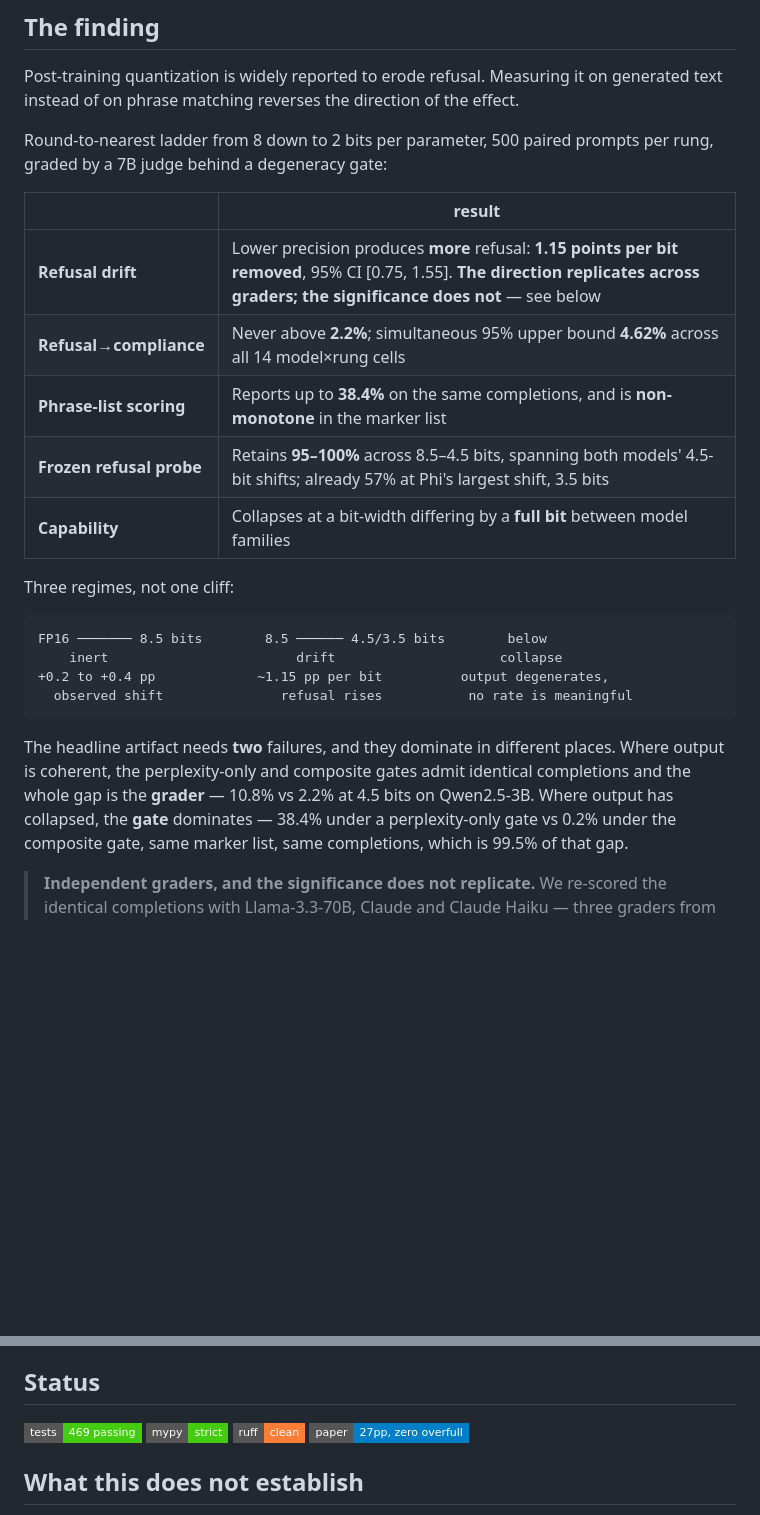
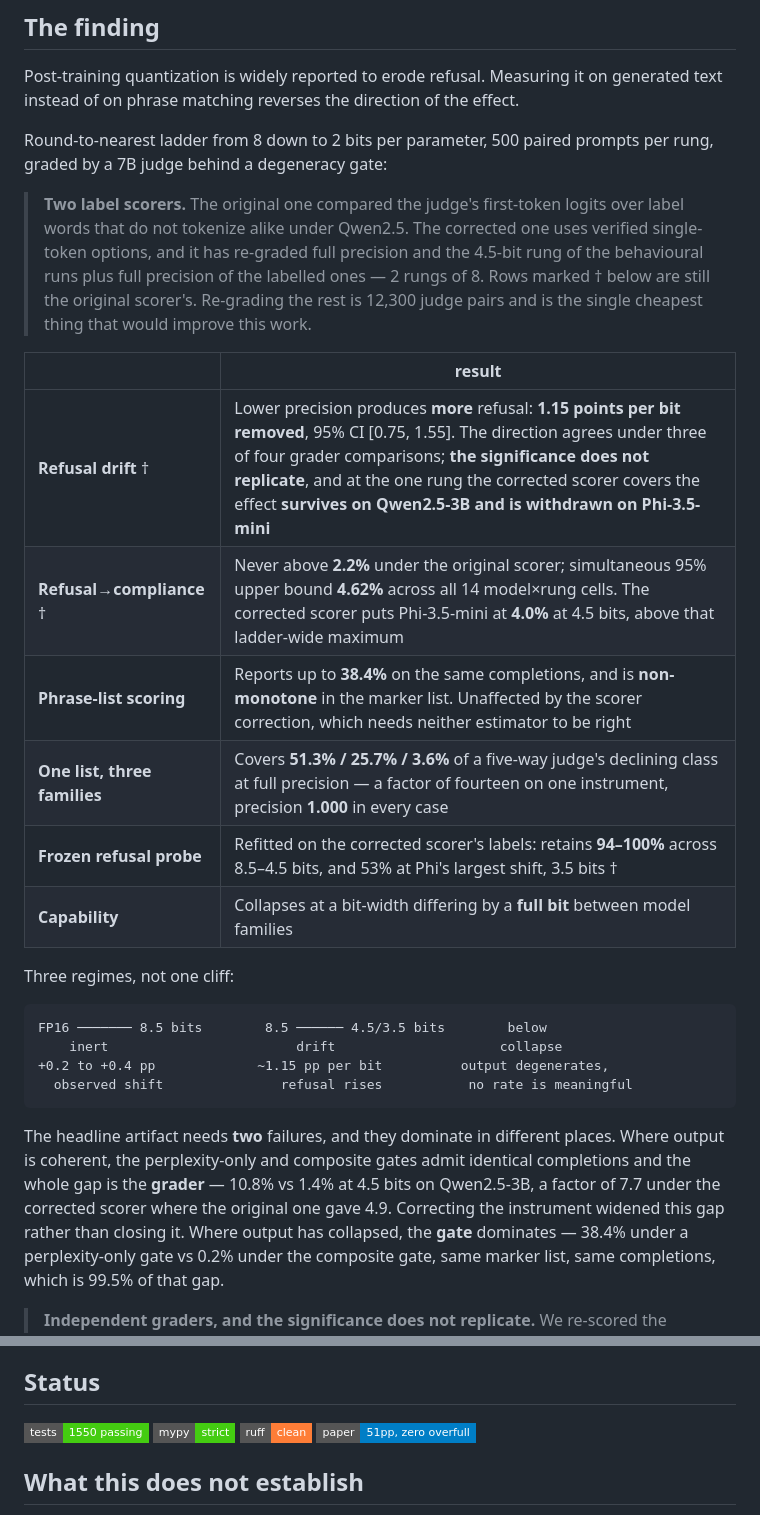
Before and after one commit to parnish007/CLIFFGUARD, a Markdown page: README.md, 2 parts joined by grey strips. Rendered like a GitHub page; badges without logos; blank space fills up the shorter version.

Commit message:
Bring the README's headline table onto the corrected scorer
The public face of the repository still stated two results the paper has since
qualified: the drift slope without saying which instrument produced it, and
"never above 2.2%" without the corrected scorer's 4.0% at the one rung it
covers. A reader who never opens the PDF saw only that.

Rows the corrected scorer has not reached now carry a dagger and the table says
what re-grading the rest would cost. The grader gap at 4.5 bits is the
corrected 7.7x with the original 4.9x beside it. Two badges were stale by a
factor of three.

```diff
--- a/README.md
+++ b/README.md
@@ -24,12 +24,21 @@ generated text instead of on phrase matching reverses the direction of the effec
 Round-to-nearest ladder from 8 down to 2 bits per parameter, 500 paired prompts
 per rung, graded by a 7B judge behind a degeneracy gate:
 
+> **Two label scorers.** The original one compared the judge's first-token
+> logits over label words that do not tokenize alike under Qwen2.5. The
+> corrected one uses verified single-token options, and it has re-graded full
+> precision and the 4.5-bit rung of the behavioural runs plus full precision of
+> the labelled ones — 2 rungs of 8. Rows marked † below are still the original
+> scorer's. Re-grading the rest is 12,300 judge pairs and is the single
+> cheapest thing that would improve this work.
+
 | | result |
 |---|---|
-| **Refusal drift** | Lower precision produces **more** refusal: **1.15 points per bit removed**, 95% CI [0.75, 1.55]. **The direction replicates across graders; the significance does not** — see below |
-| **Refusal→compliance** | Never above **2.2%**; simultaneous 95% upper bound **4.62%** across all 14 model×rung cells |
-| **Phrase-list scoring** | Reports up to **38.4%** on the same completions, and is **non-monotone** in the marker list |
-| **Frozen refusal probe** | Retains **95–100%** across 8.5–4.5 bits, spanning both models' 4.5-bit shifts; already 57% at Phi's largest shift, 3.5 bits |
+| **Refusal drift** † | Lower precision produces **more** refusal: **1.15 points per bit removed**, 95% CI [0.75, 1.55]. The direction agrees under three of four grader comparisons; **the significance does not replicate**, and at the one rung the corrected scorer covers the effect **survives on Qwen2.5-3B and is withdrawn on Phi-3.5-mini** |
+| **Refusal→compliance** † | Never above **2.2%** under the original scorer; simultaneous 95% upper bound **4.62%** across all 14 model×rung cells. The corrected scorer puts Phi-3.5-mini at **4.0%** at 4.5 bits, above that ladder-wide maximum |
+| **Phrase-list scoring** | Reports up to **38.4%** on the same completions, and is **non-monotone** in the marker list. Unaffected by the scorer correction, which needs neither estimator to be right |
+| **One list, three families** | Covers **51.3% / 25.7% / 3.6%** of a five-way judge's declining class at full precision — a factor of fourteen on one instrument, precision **1.000** in every case |
+| **Frozen refusal probe** | Refitted on the corrected scorer's labels: retains **94–100%** across 8.5–4.5 bits, and 53% at Phi's largest shift, 3.5 bits † |
 | **Capability** | Collapses at a bit-width differing by a **full bit** between model families |
 
 Three regimes, not one cliff:
@@ -43,8 +52,10 @@ FP16 ─────── 8.5 bits        8.5 ────── 4.5/3.5 bits
 
 The headline artifact needs **two** failures, and they dominate in different
 places. Where output is coherent, the perplexity-only and composite gates admit
-identical completions and the whole gap is the **grader** — 10.8% vs 2.2% at 4.5
-bits on Qwen2.5-3B. Where output has collapsed, the **gate** dominates — 38.4%
+identical completions and the whole gap is the **grader** — 10.8% vs 1.4% at 4.5
+bits on Qwen2.5-3B, a factor of 7.7 under the corrected scorer where the
+original one gave 4.9. Correcting the instrument widened this gap rather than
+closing it. Where output has collapsed, the **gate** dominates — 38.4%
 under a perplexity-only gate vs 0.2% under the composite gate, same marker list,
 same completions, which is 99.5% of that gap.
 
@@ -338,10 +349,10 @@ are kept locally and excluded from the published tree rather than deleted.
 
 ## Status
 
-![Tests](https://img.shields.io/badge/tests-469_passing-brightgreen?style=flat-square)
+![Tests](https://img.shields.io/badge/tests-1550_passing-brightgreen?style=flat-square)
 ![mypy](https://img.shields.io/badge/mypy-strict-brightgreen?style=flat-square)
 ![ruff](https://img.shields.io/badge/ruff-clean-orange?style=flat-square)
-![Paper](https://img.shields.io/badge/paper-27pp,_zero_overfull-blue?style=flat-square)
+![Paper](https://img.shields.io/badge/paper-51pp,_zero_overfull-blue?style=flat-square)
 
 ## What this does not establish
 
```
